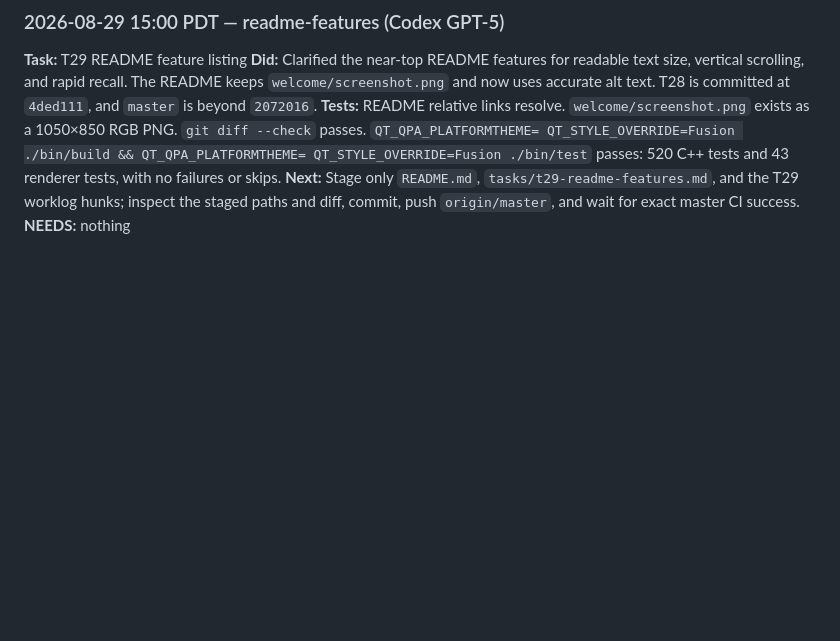
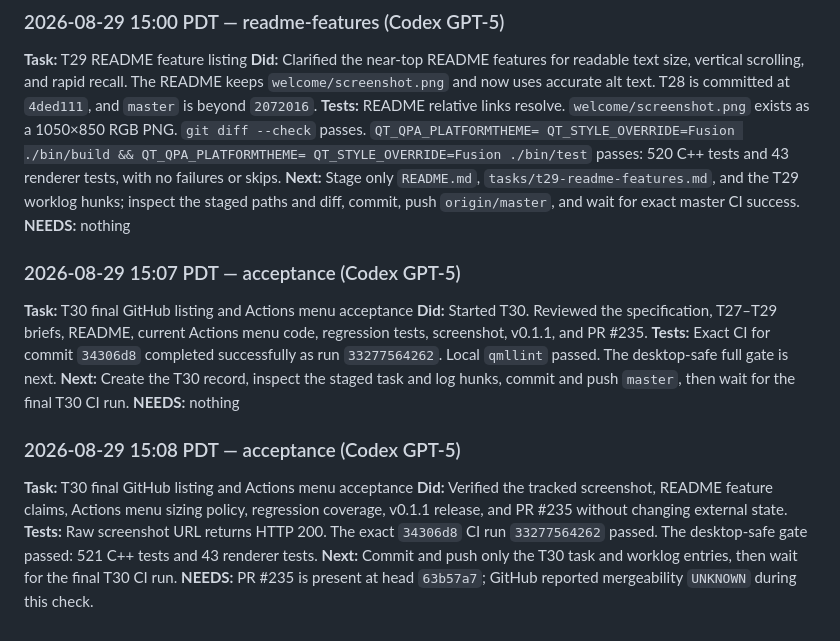
Before and after one commit to jethrojones/omapresent, a Markdown page: worklog.md, the part around the change. GitHub-like rendering; blank space fills up the shorter version.

Commit message:
Record T30 final acceptance

```diff
--- a/worklog.md
+++ b/worklog.md
@@ -1783,3 +1783,17 @@ checks. The author cannot self-approve; it needs upstream write access.
 **Tests:** README relative links resolve. `welcome/screenshot.png` exists as a 1050×850 RGB PNG. `git diff --check` passes. `QT_QPA_PLATFORMTHEME= QT_STYLE_OVERRIDE=Fusion ./bin/build && QT_QPA_PLATFORMTHEME= QT_STYLE_OVERRIDE=Fusion ./bin/test` passes: 520 C++ tests and 43 renderer tests, with no failures or skips.
 **Next:** Stage only `README.md`, `tasks/t29-readme-features.md`, and the T29 worklog hunks; inspect the staged paths and diff, commit, push `origin/master`, and wait for exact master CI success.
 **NEEDS:** nothing
+
+### 2026-08-29 15:07 PDT — acceptance (Codex GPT-5)
+**Task:** T30 final GitHub listing and Actions menu acceptance
+**Did:** Started T30. Reviewed the specification, T27–T29 briefs, README, current Actions menu code, regression tests, screenshot, v0.1.1, and PR #235.
+**Tests:** Exact CI for commit `34306d8` completed successfully as run `33277564262`. Local `qmllint` passed. The desktop-safe full gate is next.
+**Next:** Create the T30 record, inspect the staged task and log hunks, commit and push `master`, then wait for the final T30 CI run.
+**NEEDS:** nothing
+
+### 2026-08-29 15:08 PDT — acceptance (Codex GPT-5)
+**Task:** T30 final GitHub listing and Actions menu acceptance
+**Did:** Verified the tracked screenshot, README feature claims, Actions menu sizing policy, regression coverage, v0.1.1 release, and PR #235 without changing external state.
+**Tests:** Raw screenshot URL returns HTTP 200. The exact `34306d8` CI run `33277564262` passed. The desktop-safe gate passed: 521 C++ tests and 43 renderer tests.
+**Next:** Commit and push only the T30 task and worklog entries, then wait for the final T30 CI run.
+**NEEDS:** PR #235 is present at head `63b57a7`; GitHub reported mergeability `UNKNOWN` during this check.
```
Also changed, not shown: tasks/t30-final-acceptance.md (added, +24 -0 lines).
